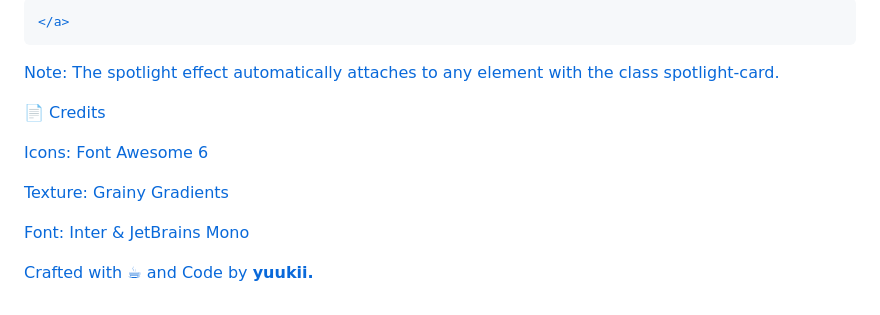
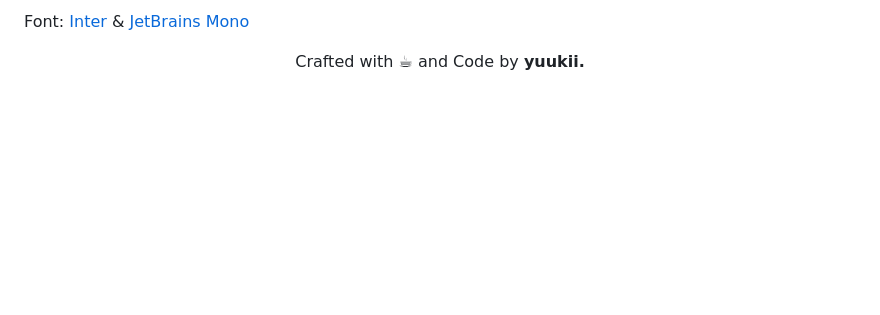
Before and after one commit to cozyyuukii/midnight-glass, a Markdown page: README.md, the part around the change printed below. Drawn GitHub-style; blank space fills up the shorter version.

```diff
--- a/README.md
+++ b/README.md
@@ -67,18 +75,4 @@ HTML
 
-    </a>
+Font: [Inter](https://rsms.me/inter/) & [JetBrains Mono](https://www.jetbrains.com/lp/mono/)
 
-Note: The spotlight effect automatically attaches to any element with the class spotlight-card.
-
-📄 Credits
-
-Icons: Font Awesome 6
-
-Texture: Grainy Gradients
-
-Font: Inter & JetBrains Mono
-
-<p align="center">
-
-Crafted with ☕ and Code by <b>yuukii.</b>
-
-</p>
+<p align="center"> Crafted with ☕ and Code by <b>yuukii.</b> </p>
```
Also changed, not shown: other parts of README.md (+48 -40 lines).
